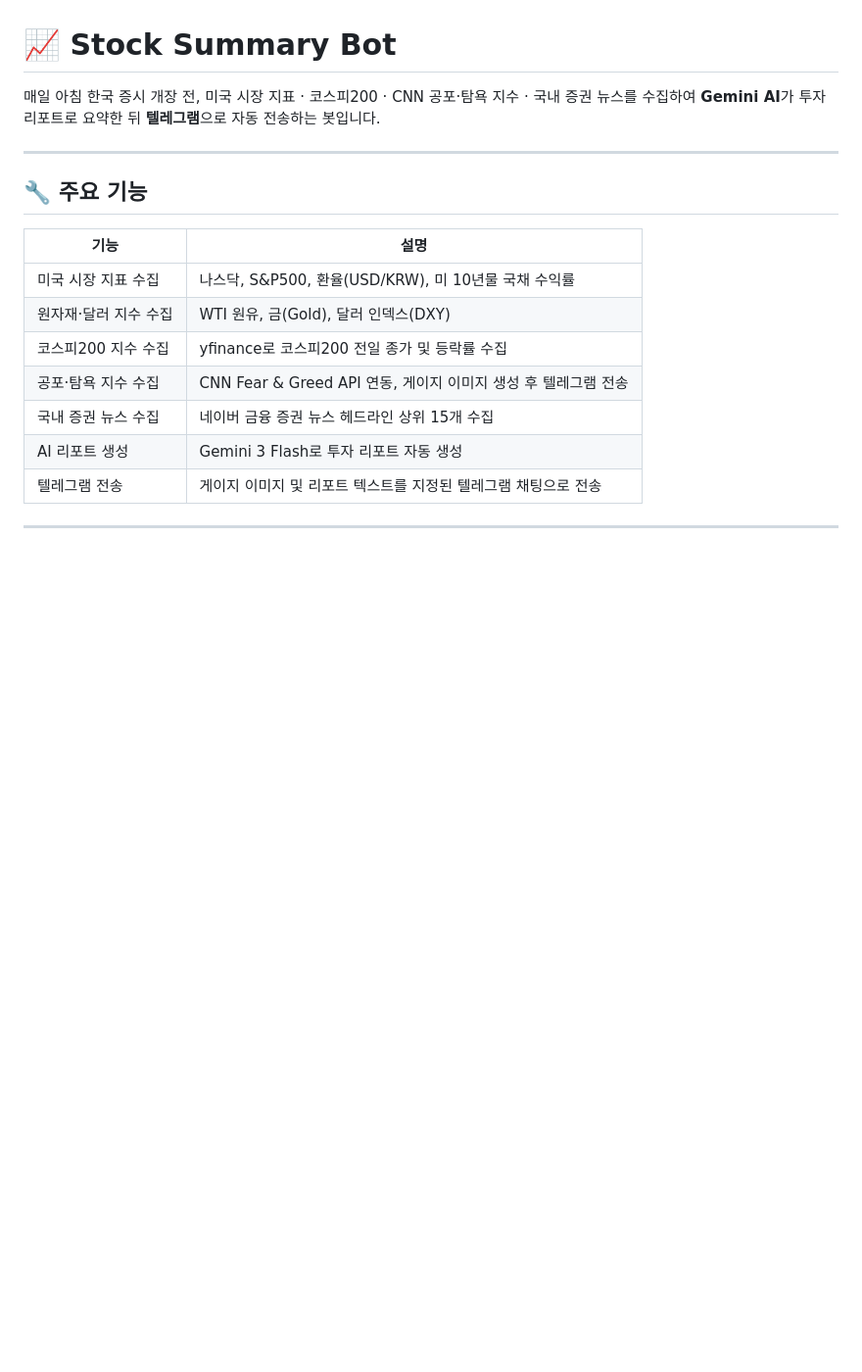
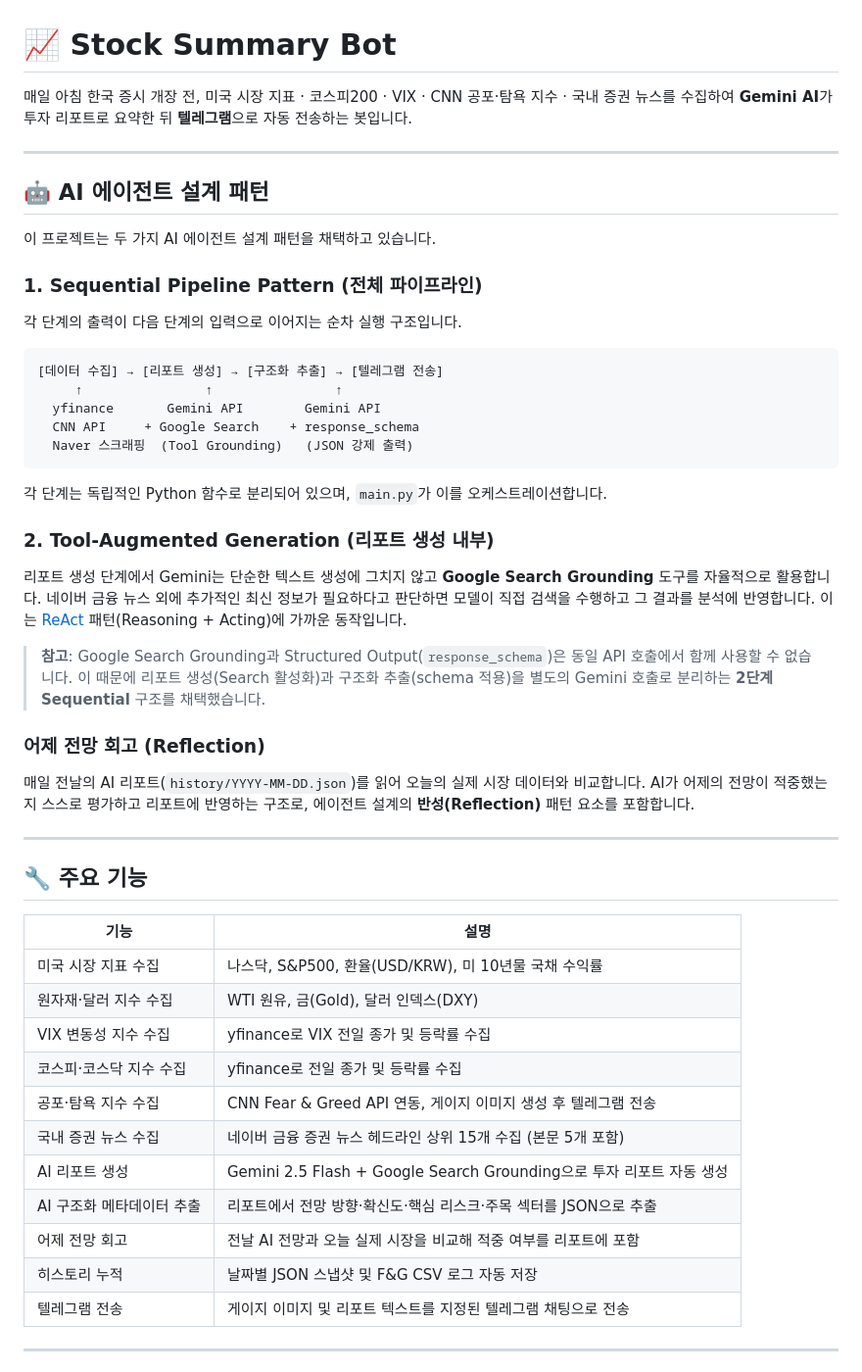
Before and after one commit to rkdehdgns1230/stock_summary_bot, a Markdown page: README.md, the part around the change. Shown at 98% size. GitHub-like rendering; blank space fills up the shorter version.

Commit message:
docs: add AI agent design patterns section and update feature table
- Document Sequential Pipeline Pattern (data collection → report
  generation → structured extraction → telegram delivery)
- Document Tool-Augmented Generation pattern (Google Search Grounding
  within report generation, ReAct-like autonomous tool use)
- Document Reflection pattern (yesterday forecast vs today comparison)
- Explain 2-step Gemini call rationale (Search + response_schema
  cannot be used in the same API call)
- Update feature table to reflect VIX, structured metadata extraction,
  yesterday reflection, and history accumulation features

Co-authored-by: Copilot <223556219+Copilot@users.noreply.github.com>

````diff
--- a/README.md
+++ b/README.md
@@ -1,6 +1,36 @@
 # 📈 Stock Summary Bot
 
-매일 아침 한국 증시 개장 전, 미국 시장 지표 · 코스피200 · CNN 공포·탐욕 지수 · 국내 증권 뉴스를 수집하여 **Gemini AI**가 투자 리포트로 요약한 뒤 **텔레그램**으로 자동 전송하는 봇입니다.
+매일 아침 한국 증시 개장 전, 미국 시장 지표 · 코스피200 · VIX · CNN 공포·탐욕 지수 · 국내 증권 뉴스를 수집하여 **Gemini AI**가 투자 리포트로 요약한 뒤 **텔레그램**으로 자동 전송하는 봇입니다.
+
+---
+
+## 🤖 AI 에이전트 설계 패턴
+
+이 프로젝트는 두 가지 AI 에이전트 설계 패턴을 채택하고 있습니다.
+
+### 1. Sequential Pipeline Pattern (전체 파이프라인)
+
+각 단계의 출력이 다음 단계의 입력으로 이어지는 순차 실행 구조입니다.
+
+```
+[데이터 수집] → [리포트 생성] → [구조화 추출] → [텔레그램 전송]
+     ↑                ↑                ↑
+  yfinance       Gemini API        Gemini API
+  CNN API     + Google Search    + response_schema
+  Naver 스크래핑  (Tool Grounding)   (JSON 강제 출력)
+```
+
+각 단계는 독립적인 Python 함수로 분리되어 있으며, `main.py`가 이를 오케스트레이션합니다.
+
+### 2. Tool-Augmented Generation (리포트 생성 내부)
+
+리포트 생성 단계에서 Gemini는 단순한 텍스트 생성에 그치지 않고 **Google Search Grounding** 도구를 자율적으로 활용합니다. 네이버 금융 뉴스 외에 추가적인 최신 정보가 필요하다고 판단하면 모델이 직접 검색을 수행하고 그 결과를 분석에 반영합니다. 이는 [ReAct](https://arxiv.org/abs/2210.03629) 패턴(Reasoning + Acting)에 가까운 동작입니다.
+
+> **참고**: Google Search Grounding과 Structured Output(`response_schema`)은 동일 API 호출에서 함께 사용할 수 없습니다. 이 때문에 리포트 생성(Search 활성화)과 구조화 추출(schema 적용)을 별도의 Gemini 호출로 분리하는 **2단계 Sequential** 구조를 채택했습니다.
+
+### 어제 전망 회고 (Reflection)
+
+매일 전날의 AI 리포트(`history/YYYY-MM-DD.json`)를 읽어 오늘의 실제 시장 데이터와 비교합니다. AI가 어제의 전망이 적중했는지 스스로 평가하고 리포트에 반영하는 구조로, 에이전트 설계의 **반성(Reflection)** 패턴 요소를 포함합니다.
 
 ---
 
@@ -10,10 +40,14 @@
 |------|------|
 | 미국 시장 지표 수집 | 나스닥, S&P500, 환율(USD/KRW), 미 10년물 국채 수익률 |
 | 원자재·달러 지수 수집 | WTI 원유, 금(Gold), 달러 인덱스(DXY) |
-| 코스피200 지수 수집 | yfinance로 코스피200 전일 종가 및 등락률 수집 |
+| VIX 변동성 지수 수집 | yfinance로 VIX 전일 종가 및 등락률 수집 |
+| 코스피·코스닥 지수 수집 | yfinance로 전일 종가 및 등락률 수집 |
 | 공포·탐욕 지수 수집 | CNN Fear & Greed API 연동, 게이지 이미지 생성 후 텔레그램 전송 |
-| 국내 증권 뉴스 수집 | 네이버 금융 증권 뉴스 헤드라인 상위 15개 수집 |
-| AI 리포트 생성 | Gemini 3 Flash로 투자 리포트 자동 생성 |
+| 국내 증권 뉴스 수집 | 네이버 금융 증권 뉴스 헤드라인 상위 15개 수집 (본문 5개 포함) |
+| AI 리포트 생성 | Gemini 2.5 Flash + Google Search Grounding으로 투자 리포트 자동 생성 |
+| AI 구조화 메타데이터 추출 | 리포트에서 전망 방향·확신도·핵심 리스크·주목 섹터를 JSON으로 추출 |
+| 어제 전망 회고 | 전날 AI 전망과 오늘 실제 시장을 비교해 적중 여부를 리포트에 포함 |
+| 히스토리 누적 | 날짜별 JSON 스냅샷 및 F&G CSV 로그 자동 저장 |
 | 텔레그램 전송 | 게이지 이미지 및 리포트 텍스트를 지정된 텔레그램 채팅으로 전송 |
 
 ---
````
